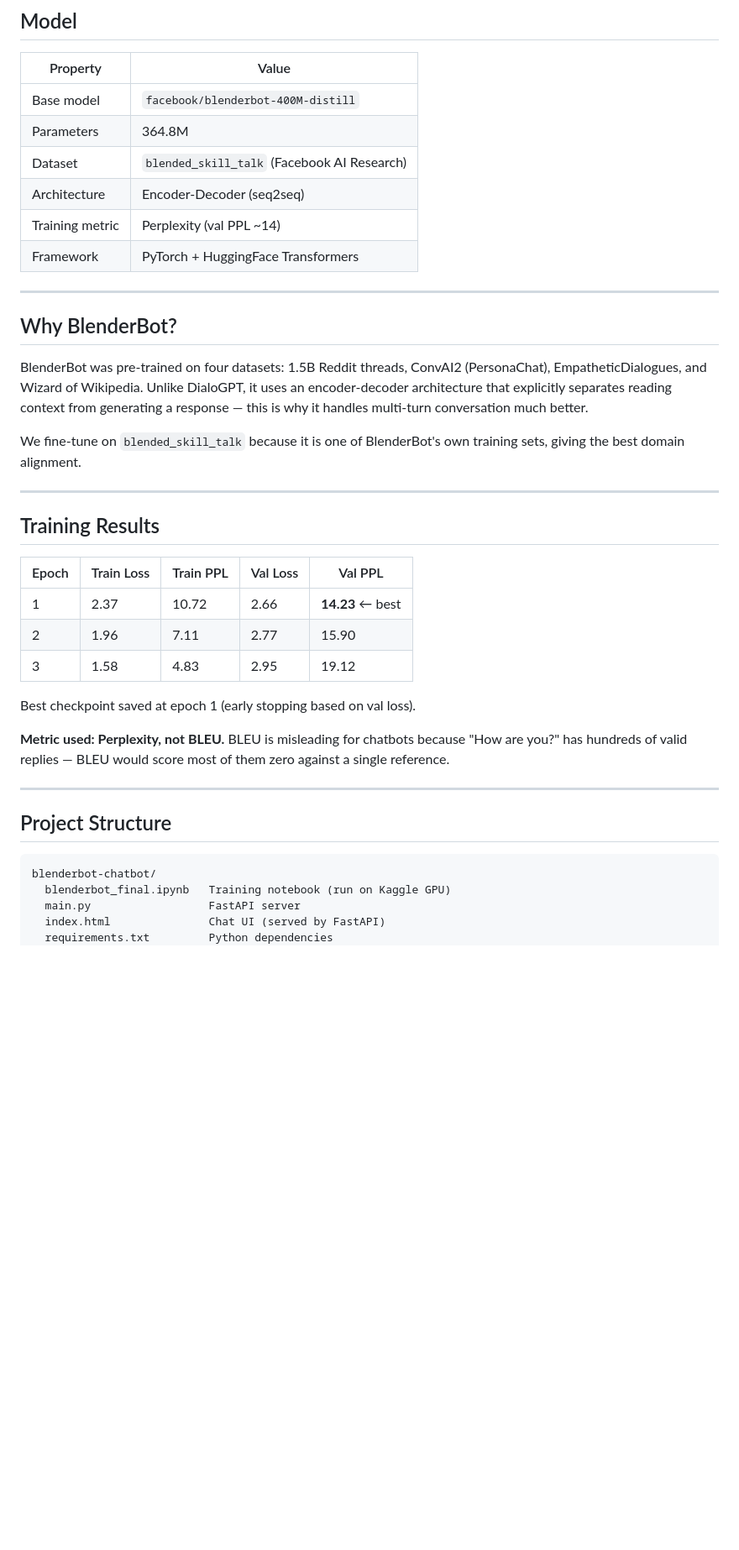
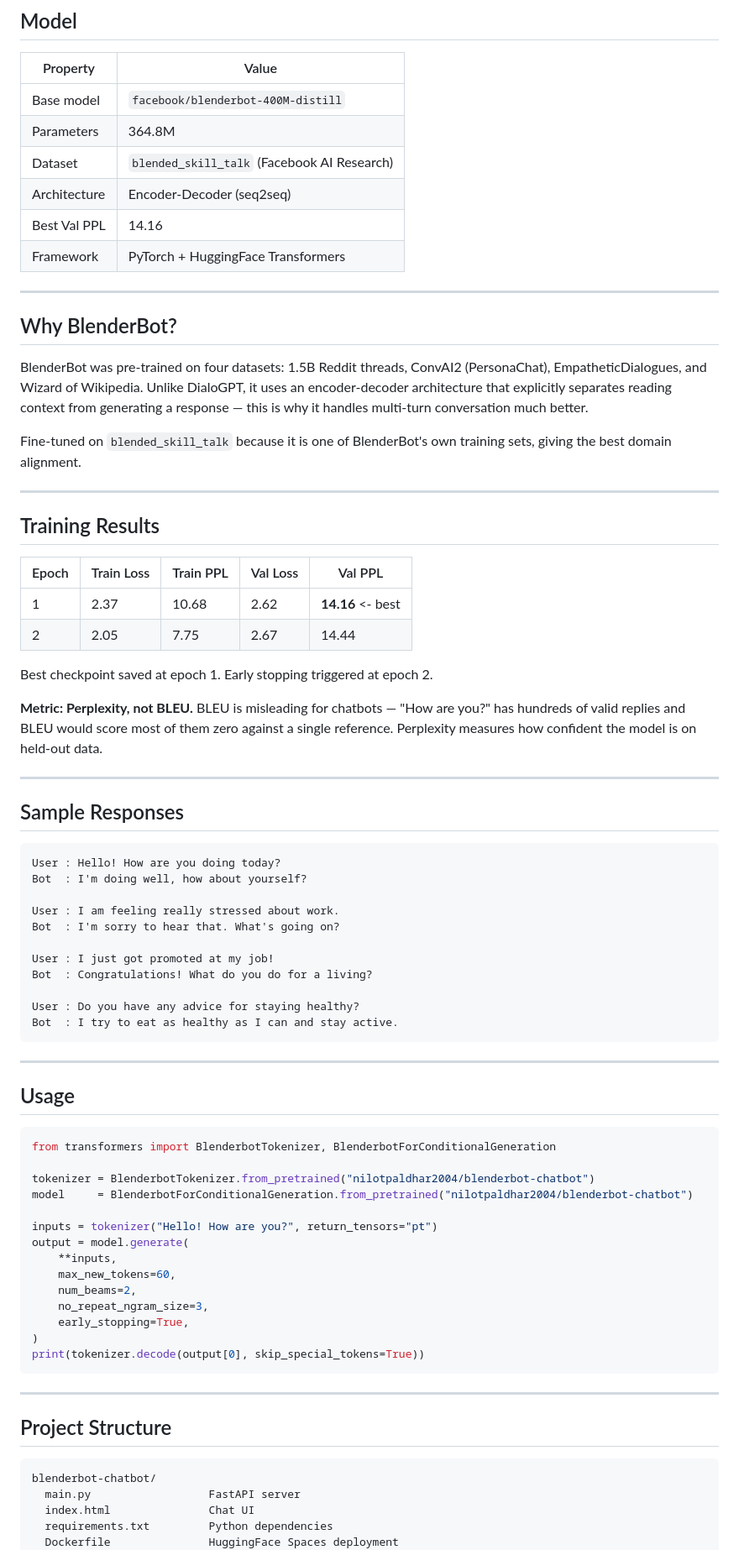
Before and after one commit to nilotpaldhar2004/blenderbot-chatbot, a Markdown page: README.md, the part around one of its changes. Shown at 84% size. Drawn GitHub-style; blank space fills up the shorter version.

````diff
--- a/README.md
+++ b/README.md
@@ -12,7 +31,7 @@ Fine-tuned `facebook/blenderbot-400M-distill` on the `blended_skill_talk` datase
 | Parameters | 364.8M |
 | Dataset | `blended_skill_talk` (Facebook AI Research) |
 | Architecture | Encoder-Decoder (seq2seq) |
-| Training metric | Perplexity (val PPL ~14) |
+| Best Val PPL | 14.16 |
 | Framework | PyTorch + HuggingFace Transformers |
 
 ---
@@ -21,7 +40,7 @@ Fine-tuned `facebook/blenderbot-400M-distill` on the `blended_skill_talk` datase
 
 BlenderBot was pre-trained on four datasets: 1.5B Reddit threads, ConvAI2 (PersonaChat), EmpatheticDialogues, and Wizard of Wikipedia. Unlike DialoGPT, it uses an encoder-decoder architecture that explicitly separates reading context from generating a response — this is why it handles multi-turn conversation much better.
 
-We fine-tune on `blended_skill_talk` because it is one of BlenderBot's own training sets, giving the best domain alignment.
+Fine-tuned on `blended_skill_talk` because it is one of BlenderBot's own training sets, giving the best domain alignment.
 
 ---
 
@@ -29,13 +48,51 @@ We fine-tune on `blended_skill_talk` because it is one of BlenderBot's own train
 
 | Epoch | Train Loss | Train PPL | Val Loss | Val PPL |
 |---|---|---|---|---|
-| 1 | 2.37 | 10.72 | 2.66 | **14.23** ← best |
-| 2 | 1.96 | 7.11 | 2.77 | 15.90 |
-| 3 | 1.58 | 4.83 | 2.95 | 19.12 |
+| 1 | 2.37 | 10.68 | 2.62 | **14.16** <- best |
+| 2 | 2.05 | 7.75 | 2.67 | 14.44 |
 
-Best checkpoint saved at epoch 1 (early stopping based on val loss).
+Best checkpoint saved at epoch 1. Early stopping triggered at epoch 2.
 
-**Metric used: Perplexity, not BLEU.** BLEU is misleading for chatbots because "How are you?" has hundreds of valid replies — BLEU would score most of them zero against a single reference.
+**Metric: Perplexity, not BLEU.** BLEU is misleading for chatbots — "How are you?" has hundreds of valid replies and BLEU would score most of them zero against a single reference. Perplexity measures how confident the model is on held-out data.
+
+---
+
+## Sample Responses
+
+```
+User : Hello! How are you doing today?
+Bot  : I'm doing well, how about yourself?
+
+User : I am feeling really stressed about work.
+Bot  : I'm sorry to hear that. What's going on?
+
+User : I just got promoted at my job!
+Bot  : Congratulations! What do you do for a living?
+
+User : Do you have any advice for staying healthy?
+Bot  : I try to eat as healthy as I can and stay active.
+```
+
+---
+
+## Usage
+
+```python
+from transformers import BlenderbotTokenizer, BlenderbotForConditionalGeneration
+
+tokenizer = BlenderbotTokenizer.from_pretrained("nilotpaldhar2004/blenderbot-chatbot")
+model     = BlenderbotForConditionalGeneration.from_pretrained("nilotpaldhar2004/blenderbot-chatbot")
+
+inputs = tokenizer("Hello! How are you?", return_tensors="pt")
+output = model.generate(
+    **inputs,
+    max_new_tokens=60,
+    num_beams=2,
+    no_repeat_ngram_size=3,
+    early_stopping=True,
+)
+print(tokenizer.decode(output[0], skip_special_tokens=True))
+```
 
 ---
 
@@ -43,8 +100,8 @@ Best checkpoint saved at epoch 1 (early stopping based on val loss).
 
 ```
 blenderbot-chatbot/
-  blenderbot_final.ipynb   Training notebook (run on Kaggle GPU)
   main.py                  FastAPI server
-  index.html               Chat UI (served by FastAPI)
+  index.html               Chat UI
   requirements.txt         Python dependencies
+  Dockerfile               HuggingFace Spaces deployment
   README.md                This file
````
Also changed, not shown: other parts of README.md (+48 -74 lines).
